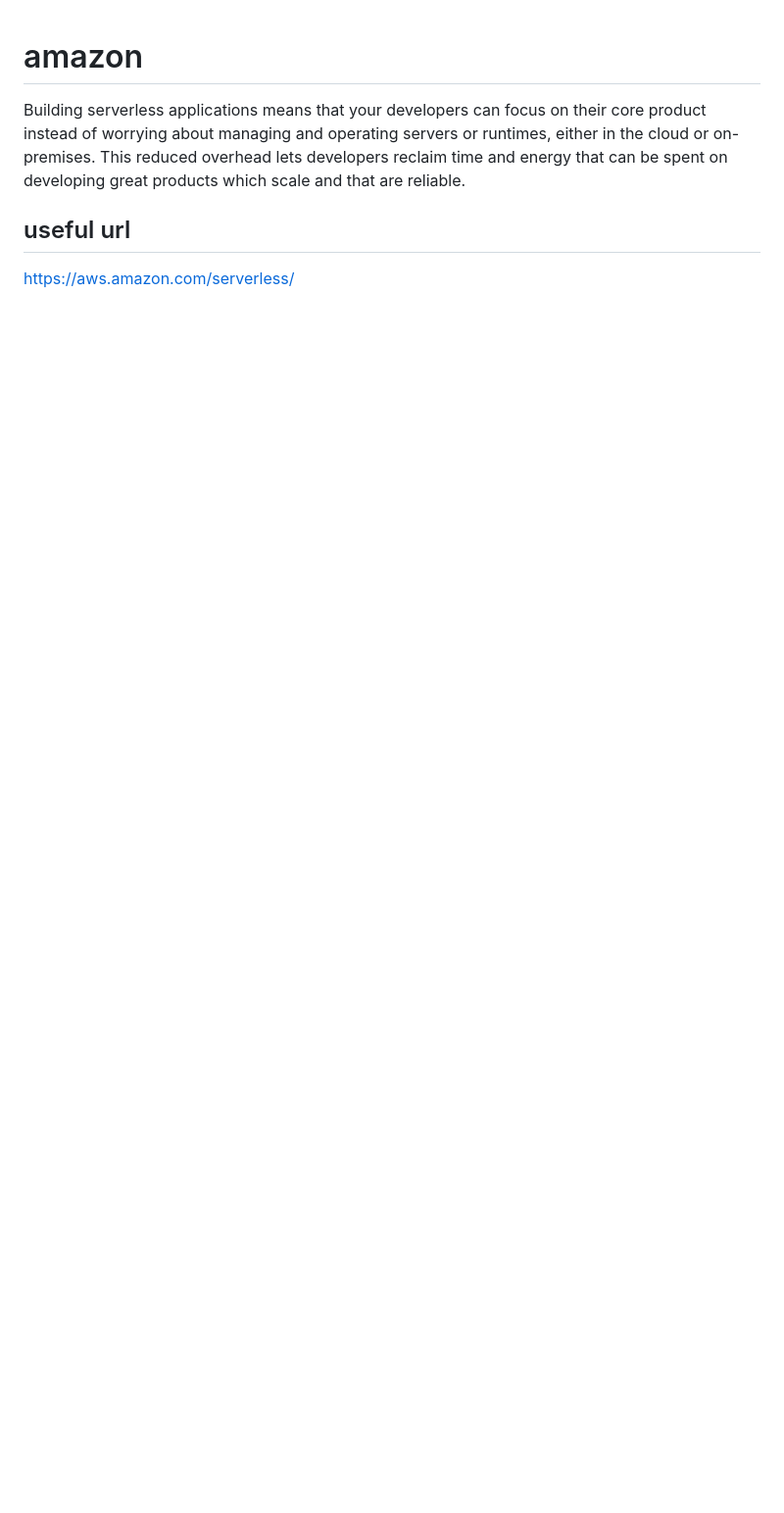
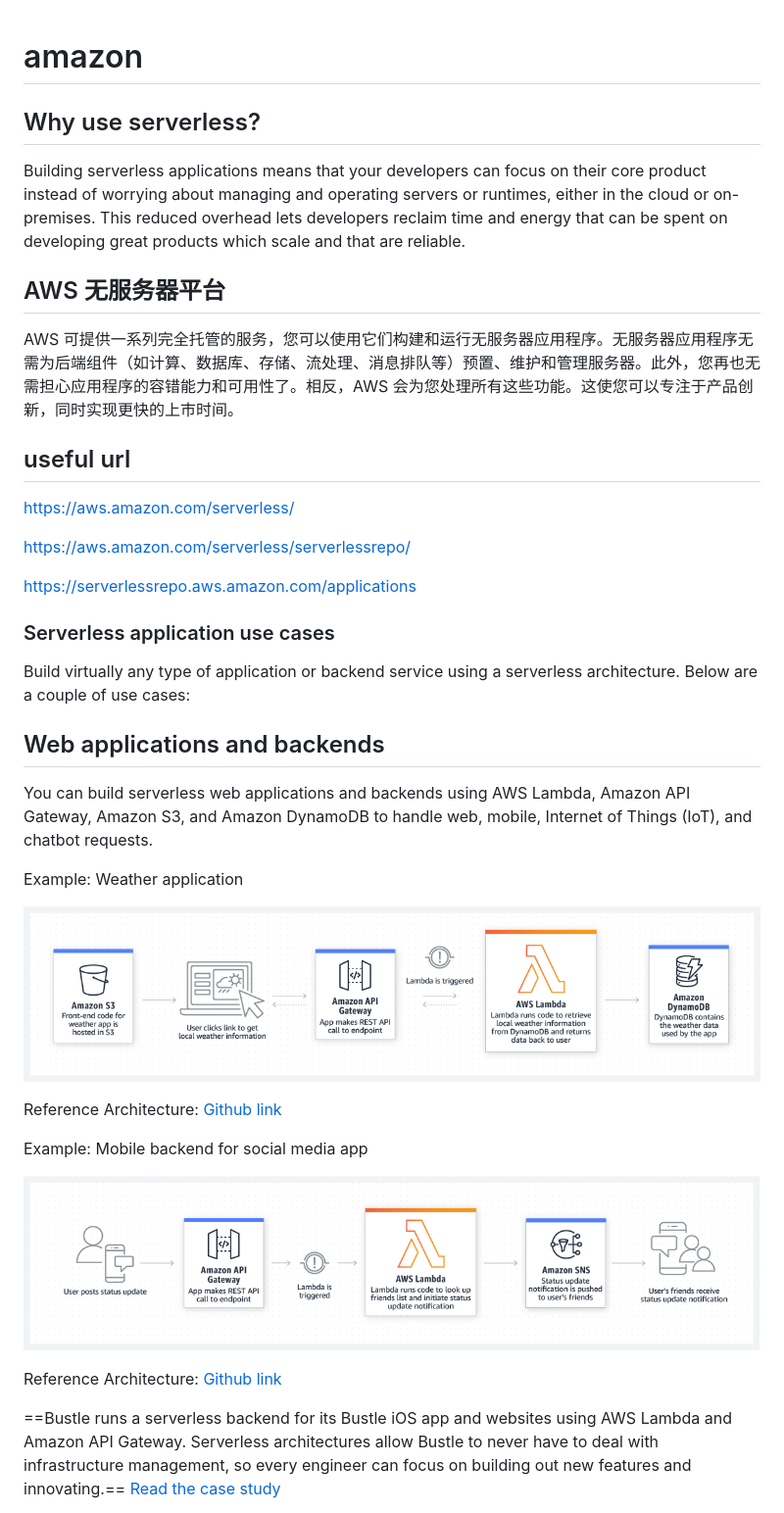
Before and after one commit to YingkunZhou/alpha-beta, a Markdown page: amazon/README.md, the part around the change printed below. Shown: that part at 98% size. Drawn GitHub-style; pictures changed too: amazon/figs/eg1.png (added), amazon/figs/eg2.png (added); blank space fills up the shorter version.

Commit message:
modify amazon

```diff
--- a/amazon/README.md
+++ b/amazon/README.md
@@ -1,7 +1,41 @@
 # amazon
 
+Why use serverless?
+--------
 Building serverless applications means that your developers can focus on their core product instead of worrying about managing and operating servers or runtimes, either in the cloud or on-premises. This reduced overhead lets developers reclaim time and energy that can be spent on developing great products which scale and that are reliable.
+
+AWS 无服务器平台
+---------
+AWS 可提供一系列完全托管的服务，您可以使用它们构建和运行无服务器应用程序。无服务器应用程序无需为后端组件（如计算、数据库、存储、流处理、消息排队等）预置、维护和管理服务器。此外，您再也无需担心应用程序的容错能力和可用性了。相反，AWS 会为您处理所有这些功能。这使您可以专注于产品创新，同时实现更快的上市时间。
 
 ## useful url
 
 https://aws.amazon.com/serverless/
+
+https://aws.amazon.com/serverless/serverlessrepo/
+
+https://serverlessrepo.aws.amazon.com/applications
+
+###  Serverless application use cases
+
+Build virtually any type of application or backend service using a serverless architecture. Below are a couple of use cases:
+
+
+Web applications and backends
+-----------
+You can build serverless web applications and backends using AWS Lambda, Amazon API Gateway, Amazon S3, and Amazon DynamoDB to handle web, mobile, Internet of Things (IoT), and chatbot requests.
+
+Example: Weather application
+
+![](figs/eg1.png)
+
+Reference Architecture: [Github link](https://github.com/aws-samples/lambda-refarch-webapp)
+
+Example: Mobile backend for social media app
+
+![](figs/eg2.png)
+
+Reference Architecture: [Github link](https://github.com/aws-samples/lambda-refarch-mobilebackend)
+
+==Bustle runs a serverless backend for its Bustle iOS app and websites using AWS Lambda and Amazon API Gateway. Serverless architectures allow Bustle to never have to deal with infrastructure management, so every engineer can focus on building out new features and innovating.== [Read the case study](https://aws.amazon.com/solutions/case-studies/bustle/)
+
```
Also changed, not shown: other parts of amazon/README.md (+26 -0 lines), amazon/figs/eg3.png (added), amazon/figs/eg4.png (added).
